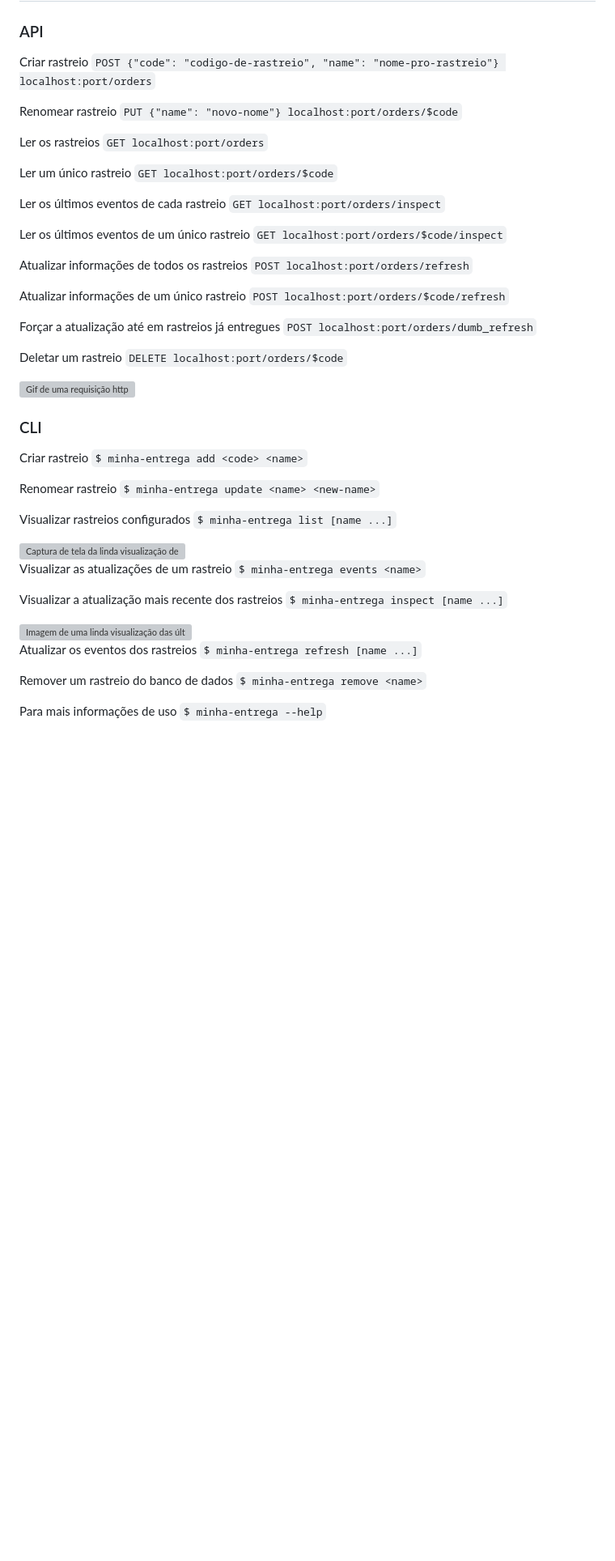
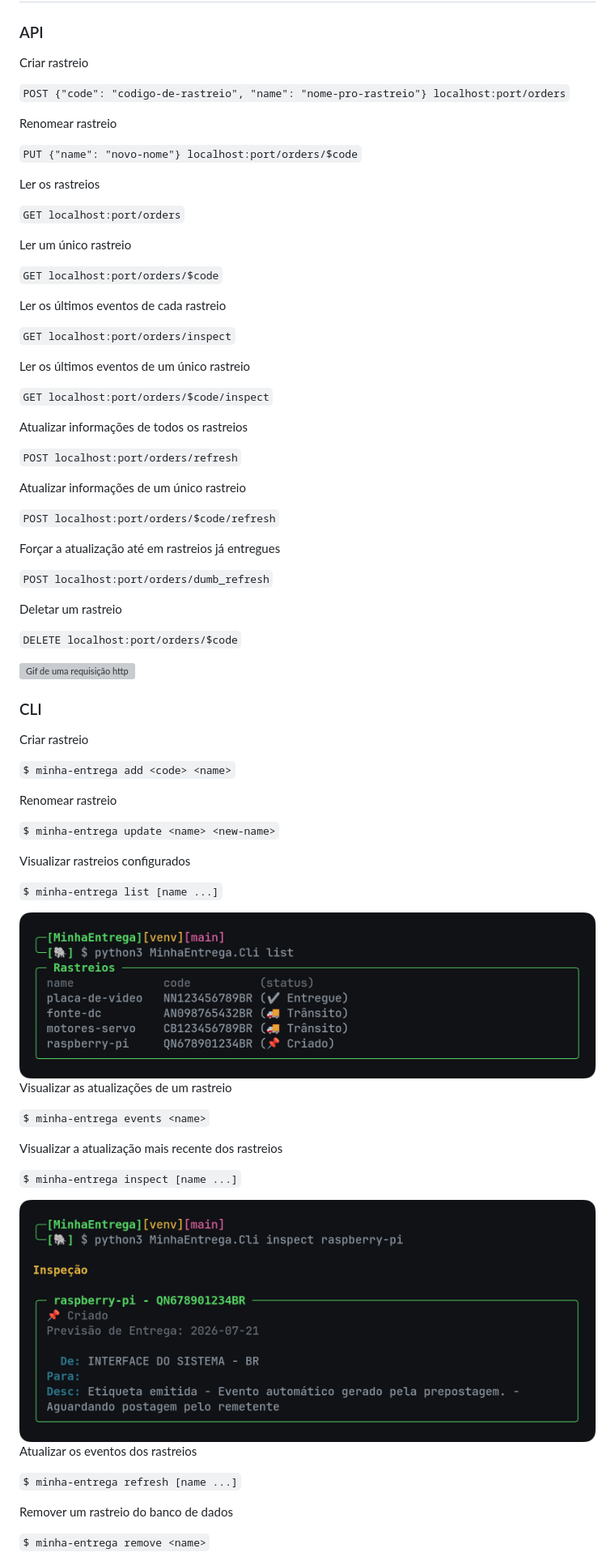
Before and after one commit to rodrigo-pariente/minha-entrega-postgres, a Markdown page: README.md, the part around one of its changes. Shown at 81% size. GitHub-like rendering; blank space fills up the shorter version; grey boxes are pictures that could not be loaded.

Commit message:
Fixed formatting

```diff
--- a/README.md
+++ b/README.md
@@ -11,32 +11,42 @@
 ### API
 
 Criar rastreio
+
 `POST {"code": "codigo-de-rastreio", "name": "nome-pro-rastreio"} localhost:port/orders`
 
 Renomear rastreio
+
 `PUT {"name": "novo-nome"} localhost:port/orders/$code`
 
 Ler os rastreios
+
 `GET localhost:port/orders`
 
 Ler um único rastreio
+
 `GET localhost:port/orders/$code`
 
 Ler os últimos eventos de cada rastreio
+
 `GET localhost:port/orders/inspect`
 
 Ler os últimos eventos de um único rastreio
+
 `GET localhost:port/orders/$code/inspect`
 
 Atualizar informações de todos os rastreios
+
 `POST localhost:port/orders/refresh`
 
 Atualizar informações de um único rastreio
+
 `POST localhost:port/orders/$code/refresh`
 
 Forçar a atualização até em rastreios já entregues
+
 `POST localhost:port/orders/dumb_refresh`
 
 Deletar um rastreio
+
 `DELETE localhost:port/orders/$code`
 
@@ -46,25 +56,31 @@ Deletar um rastreio
 ### CLI
 
 Criar rastreio
+
 `$ minha-entrega add <code> <name>`
 
 Renomear rastreio
+
 `$ minha-entrega update <name> <new-name>`
 
 Visualizar rastreios configurados
+
 `$ minha-entrega list [name ...]`
 
-<img src="https://github.com/rodrigo-pariente/minha-entrega-postgres/blob/main/images/screenshot_list.png" alt="Captura de tela da linda visualização de lista do Minha Entrega" width="900">
+<img src="https://github.com/rodrigo-pariente/minha-entrega-postgres/blob/main/img/screenshot_list.png" alt="Captura de tela da linda visualização de lista do Minha Entrega" width="900">
 
 Visualizar as atualizações de um rastreio
+
 `$ minha-entrega events <name>`
 
 Visualizar a atualização mais recente dos rastreios
+
 `$ minha-entrega inspect [name ...]`
 
-<img src="https://github.com/rodrigo-pariente/minha-entrega-postgres/blob/main/images/screenshot_inspect.png" alt="Imagem de uma linda visualização das últimas informações de entrega" width="900">
+<img src="https://github.com/rodrigo-pariente/minha-entrega-postgres/blob/main/img/screenshot_inspect.png" alt="Imagem de uma linda visualização das últimas informações de entrega" width="900">
 
 Atualizar os eventos dos rastreios
+
 `$ minha-entrega refresh [name ...]`
 
 Remover um rastreio do banco de dados
```
Also changed, not shown: other parts of README.md (+3 -1 lines).
